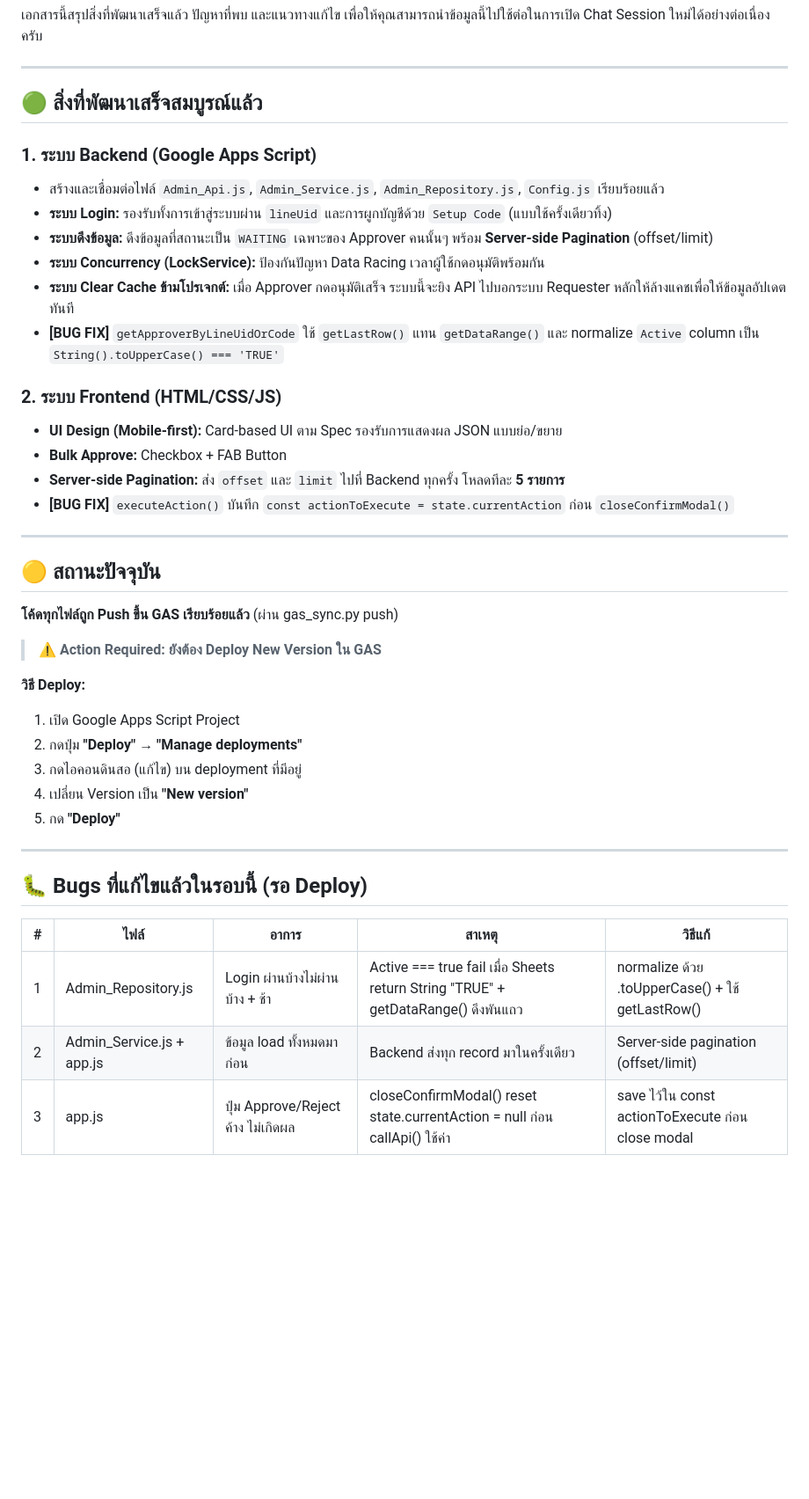
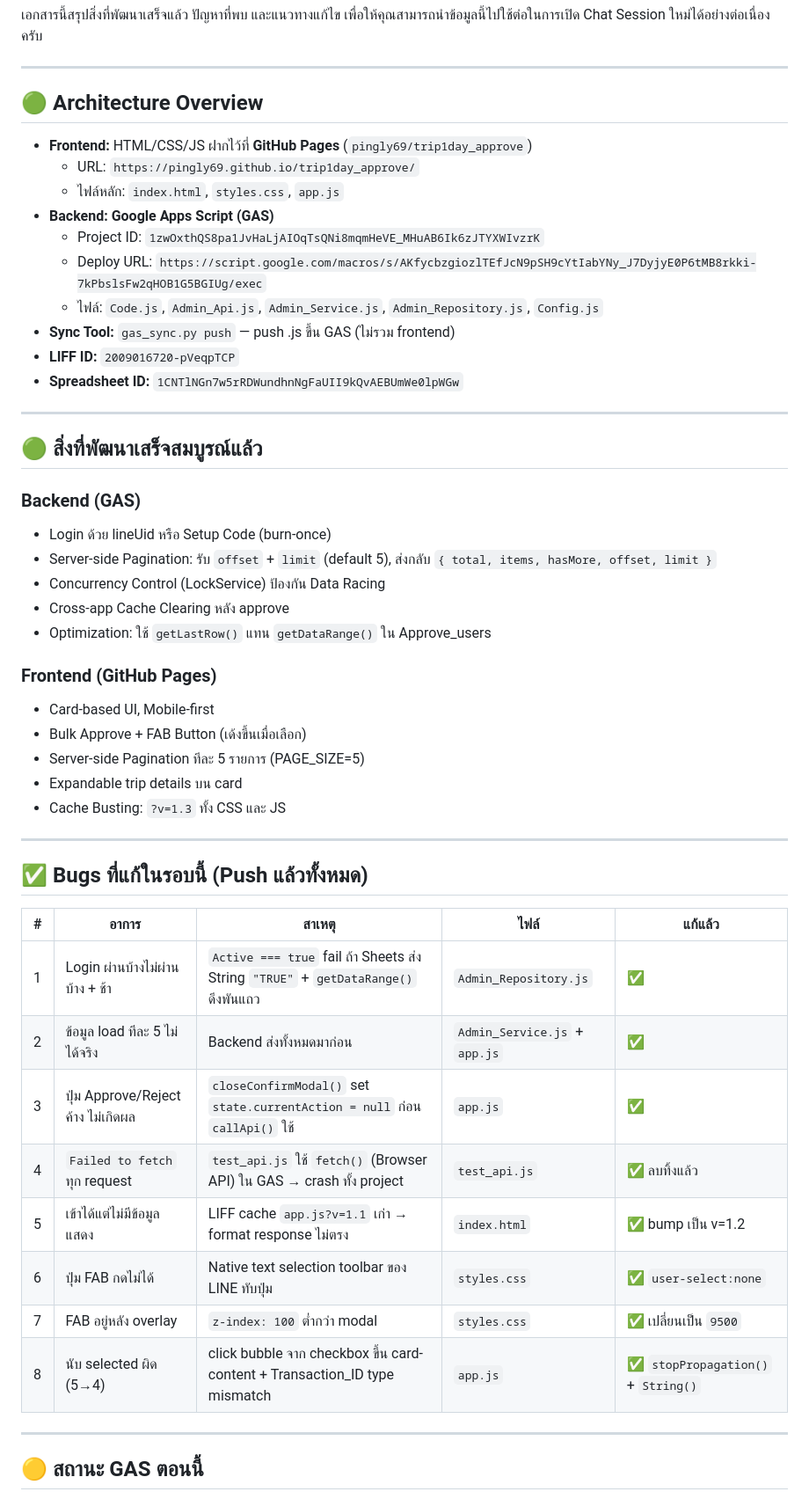
Before and after one commit to pingly69/smartbill, a Markdown page: project_status_summary.md, the part around one of its changes. Shown at 88% size. Rendered like a GitHub page; blank space fills up the shorter version.

Commit message:
docs: update project status summary

```diff
--- a/project_status_summary.md
+++ b/project_status_summary.md
@@ -4,43 +4,53 @@
 
 ---
 
-## 🟢 สิ่งที่พัฒนาเสร็จสมบูรณ์แล้ว
+## 🟢 Architecture Overview
 
-### 1. ระบบ Backend (Google Apps Script)
-- สร้างและเชื่อมต่อไฟล์ `Admin_Api.js`, `Admin_Service.js`, `Admin_Repository.js`, `Config.js` เรียบร้อยแล้ว
-- **ระบบ Login:** รองรับทั้งการเข้าสู่ระบบผ่าน `lineUid` และการผูกบัญชีด้วย `Setup Code` (แบบใช้ครั้งเดียวทิ้ง)
-- **ระบบดึงข้อมูล:** ดึงข้อมูลที่สถานะเป็น `WAITING` เฉพาะของ Approver คนนั้นๆ พร้อม **Server-side Pagination** (offset/limit)
-- **ระบบ Concurrency (LockService):** ป้องกันปัญหา Data Racing เวลาผู้ใช้กดอนุมัติพร้อมกัน
-- **ระบบ Clear Cache ข้ามโปรเจกต์:** เมื่อ Approver กดอนุมัติเสร็จ ระบบนี้จะยิง API ไปบอกระบบ Requester หลักให้ล้างแคชเพื่อให้ข้อมูลอัปเดตทันที
-- **[BUG FIX]** `getApproverByLineUidOrCode` ใช้ `getLastRow()` แทน `getDataRange()` และ normalize `Active` column เป็น `String().toUpperCase() === 'TRUE'`
-
-### 2. ระบบ Frontend (HTML/CSS/JS)
-- **UI Design (Mobile-first):** Card-based UI ตาม Spec รองรับการแสดงผล JSON แบบย่อ/ขยาย
-- **Bulk Approve:** Checkbox + FAB Button
-- **Server-side Pagination:** ส่ง `offset` และ `limit` ไปที่ Backend ทุกครั้ง โหลดทีละ **5 รายการ**
-- **[BUG FIX]** `executeAction()` บันทึก `const actionToExecute = state.currentAction` ก่อน `closeConfirmModal()`
+- **Frontend:** HTML/CSS/JS ฝากไว้ที่ **GitHub Pages** (`pingly69/trip1day_approve`)
+  - URL: `https://pingly69.github.io/trip1day_approve/`
+  - ไฟล์หลัก: `index.html`, `styles.css`, `app.js`
+- **Backend:** **Google Apps Script (GAS)**
+  - Project ID: `1zwOxthQS8pa1JvHaLjAIOqTsQNi8mqmHeVE_MHuAB6Ik6zJTYXWIvzrK`
+  - Deploy URL: `https://script.google.com/macros/s/AKfycbzgiozlTEfJcN9pSH9cYtIabYNy_J7DyjyE0P6tMB8rkki-7kPbslsFw2qHOB1G5BGIUg/exec`
+  - ไฟล์: `Code.js`, `Admin_Api.js`, `Admin_Service.js`, `Admin_Repository.js`, `Config.js`
+- **Sync Tool:** `gas_sync.py push` — push .js ขึ้น GAS (ไม่รวม frontend)
+- **LIFF ID:** `2009016720-pVeqpTCP`
+- **Spreadsheet ID:** `1CNTlNGn7w5rRDWundhnNgFaUII9kQvAEBUmWe0lpWGw`
 
 ---
 
-## 🟡 สถานะปัจจุบัน
+## 🟢 สิ่งที่พัฒนาเสร็จสมบูรณ์แล้ว
 
-**โค้ดทุกไฟล์ถูก Push ขึ้น GAS เรียบร้อยแล้ว** (ผ่าน gas_sync.py push)
+### Backend (GAS)
+- Login ด้วย lineUid หรือ Setup Code (burn-once)
+- Server-side Pagination: รับ `offset` + `limit` (default 5), ส่งกลับ `{ total, items, hasMore, offset, limit }`
+- Concurrency Control (LockService) ป้องกัน Data Racing
+- Cross-app Cache Clearing หลัง approve
+- Optimization: ใช้ `getLastRow()` แทน `getDataRange()` ใน Approve_users
 
-> ⚠️ **Action Required: ยังต้อง Deploy New Version ใน GAS**
-
-**วิธี Deploy:**
-1. เปิด Google Apps Script Project
-2. กดปุ่ม **"Deploy"** → **"Manage deployments"**
-3. กดไอคอนดินสอ (แก้ไข) บน deployment ที่มีอยู่
-4. เปลี่ยน Version เป็น **"New version"**
-5. กด **"Deploy"**
+### Frontend (GitHub Pages)
+- Card-based UI, Mobile-first
+- Bulk Approve + FAB Button (เด้งขึ้นเมื่อเลือก)
+- Server-side Pagination ทีละ 5 รายการ (PAGE_SIZE=5)
+- Expandable trip details บน card
+- Cache Busting: `?v=1.3` ทั้ง CSS และ JS
 
 ---
 
-## 🐛 Bugs ที่แก้ไขแล้วในรอบนี้ (รอ Deploy)
+## ✅ Bugs ที่แก้ในรอบนี้ (Push แล้วทั้งหมด)
 
-| # | ไฟล์ | อาการ | สาเหตุ | วิธีแก้ |
-|---|------|--------|--------|---------|
-| 1 | Admin_Repository.js | Login ผ่านบ้างไม่ผ่านบ้าง + ช้า | Active === true fail เมื่อ Sheets return String "TRUE" + getDataRange() ดึงพันแถว | normalize ด้วย .toUpperCase() + ใช้ getLastRow() |
-| 2 | Admin_Service.js + app.js | ข้อมูล load ทั้งหมดมาก่อน | Backend ส่งทุก record มาในครั้งเดียว | Server-side pagination (offset/limit) |
-| 3 | app.js | ปุ่ม Approve/Reject ค้าง ไม่เกิดผล | closeConfirmModal() reset state.currentAction = null ก่อน callApi() ใช้ค่า | save ไว้ใน const actionToExecute ก่อน close modal |
+| # | อาการ | สาเหตุ | ไฟล์ | แก้แล้ว |
+|---|-------|--------|------|---------|
+| 1 | Login ผ่านบ้างไม่ผ่านบ้าง + ช้า | `Active === true` fail ถ้า Sheets ส่ง String `"TRUE"` + `getDataRange()` ดึงพันแถว | `Admin_Repository.js` | ✅ |
+| 2 | ข้อมูล load ทีละ 5 ไม่ได้จริง | Backend ส่งทั้งหมดมาก่อน | `Admin_Service.js` + `app.js` | ✅ |
+| 3 | ปุ่ม Approve/Reject ค้าง ไม่เกิดผล | `closeConfirmModal()` set `state.currentAction = null` ก่อน `callApi()` ใช้ | `app.js` | ✅ |
+| 4 | `Failed to fetch` ทุก request | `test_api.js` ใช้ `fetch()` (Browser API) ใน GAS → crash ทั้ง project | `test_api.js` | ✅ ลบทิ้งแล้ว |
+| 5 | เข้าได้แต่ไม่มีข้อมูลแสดง | LIFF cache `app.js?v=1.1` เก่า → format response ไม่ตรง | `index.html` | ✅ bump เป็น v=1.2 |
+| 6 | ปุ่ม FAB กดไม่ได้ | Native text selection toolbar ของ LINE ทับปุ่ม | `styles.css` | ✅ `user-select:none` |
+| 7 | FAB อยู่หลัง overlay | `z-index: 100` ต่ำกว่า modal | `styles.css` | ✅ เปลี่ยนเป็น `9500` |
+| 8 | นับ selected ผิด (5→4) | click bubble จาก checkbox ขึ้น card-content + Transaction_ID type mismatch | `app.js` | ✅ `stopPropagation()` + `String()` |
+
+---
+
+## 🟡 สถานะ GAS ตอนนี้
+
```
Also changed, not shown: other parts of project_status_summary.md (+17 -1 lines).
